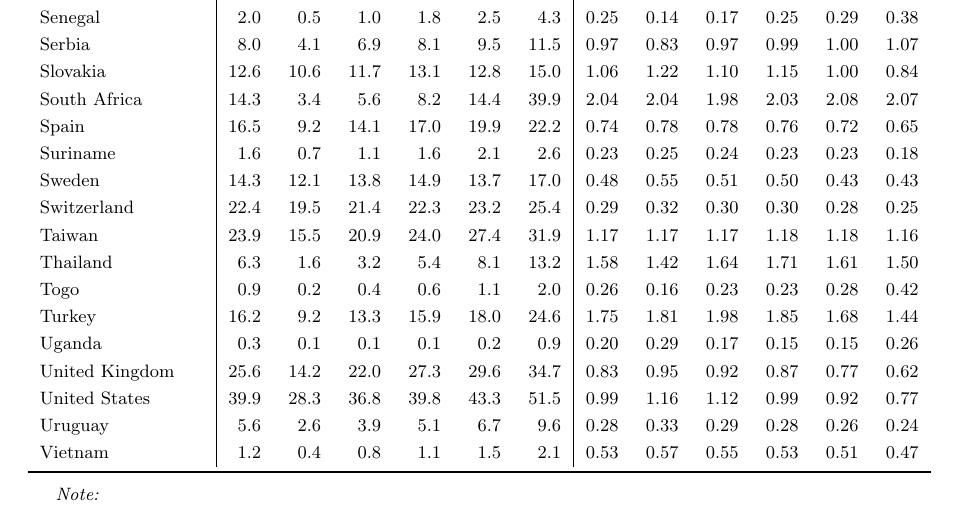
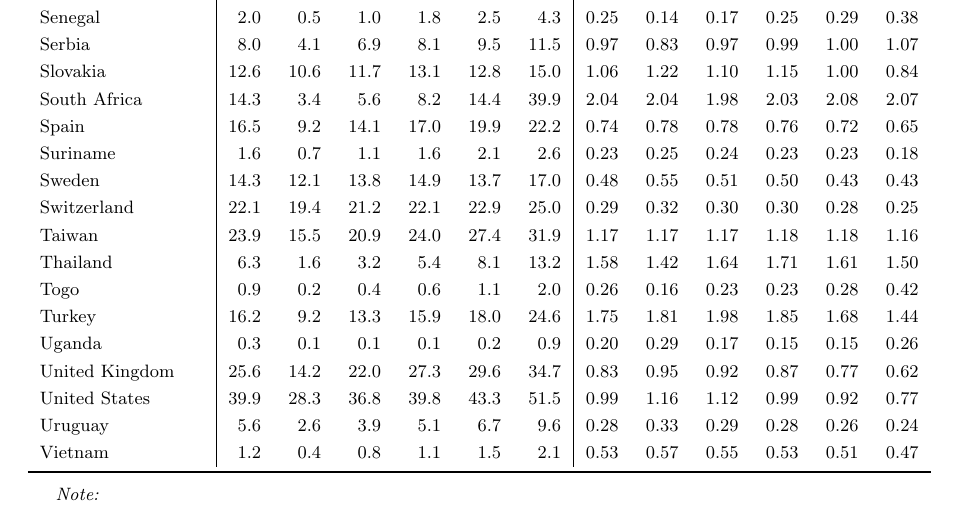
Before and after one commit to lmissbach/Carbon-Intensity-2023, a LaTeX paper (3_Manuscript/main.tex, which reads 2_Tables/Table_Summary_A3.tex): part of page 80 of 99, cut so that both start at the same text. Compiled offline with pdfLaTeX.

Commit message:
Update Table_Summary_A3.tex

```diff
--- a/2_Tables/Table_Summary_A3.tex
+++ b/2_Tables/Table_Summary_A3.tex
@@ -103,7 +103,7 @@ South Africa & 14.3 & 3.4 & 5.6 & 8.2 & 14.4 & 39.9 & 2.04 & 2.04 & 1.98 & 2.03
 Spain & 16.5 & 9.2 & 14.1 & 17.0 & 19.9 & 22.2 & 0.74 & 0.78 & 0.78 & 0.76 & 0.72 & 0.65\\
 Suriname & 1.6 & 0.7 & 1.1 & 1.6 & 2.1 & 2.6 & 0.23 & 0.25 & 0.24 & 0.23 & 0.23 & 0.18\\
 Sweden & 14.3 & 12.1 & 13.8 & 14.9 & 13.7 & 17.0 & 0.48 & 0.55 & 0.51 & 0.50 & 0.43 & 0.43\\
-Switzerland & 22.4 & 19.5 & 21.4 & 22.3 & 23.2 & 25.4 & 0.29 & 0.32 & 0.30 & 0.30 & 0.28 & 0.25\\
+Switzerland & 22.1 & 19.4 & 21.2 & 22.1 & 22.9 & 25.0 & 0.29 & 0.32 & 0.30 & 0.30 & 0.28 & 0.25\\
 Taiwan & 23.9 & 15.5 & 20.9 & 24.0 & 27.4 & 31.9 & 1.17 & 1.17 & 1.17 & 1.18 & 1.18 & 1.16\\
 Thailand & 6.3 & 1.6 & 3.2 & 5.4 & 8.1 & 13.2 & 1.58 & 1.42 & 1.64 & 1.71 & 1.61 & 1.50\\
 Togo & 0.9 & 0.2 & 0.4 & 0.6 & 1.1 & 2.0 & 0.26 & 0.16 & 0.23 & 0.23 & 0.28 & 0.42\\
```
